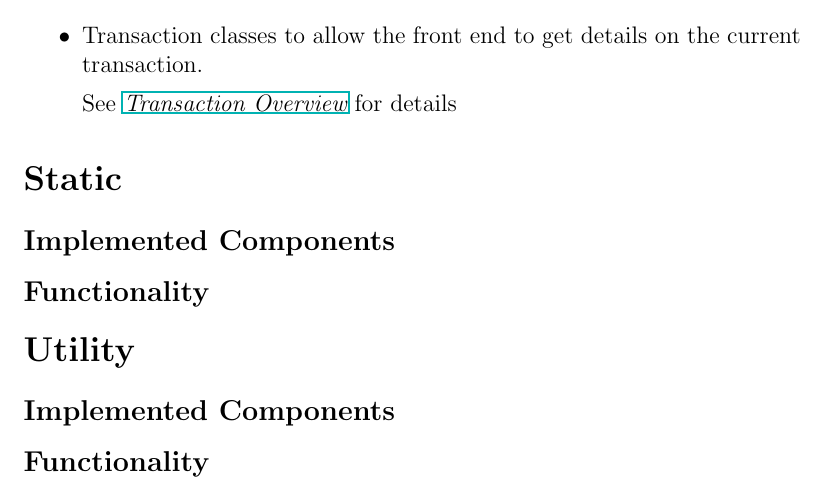
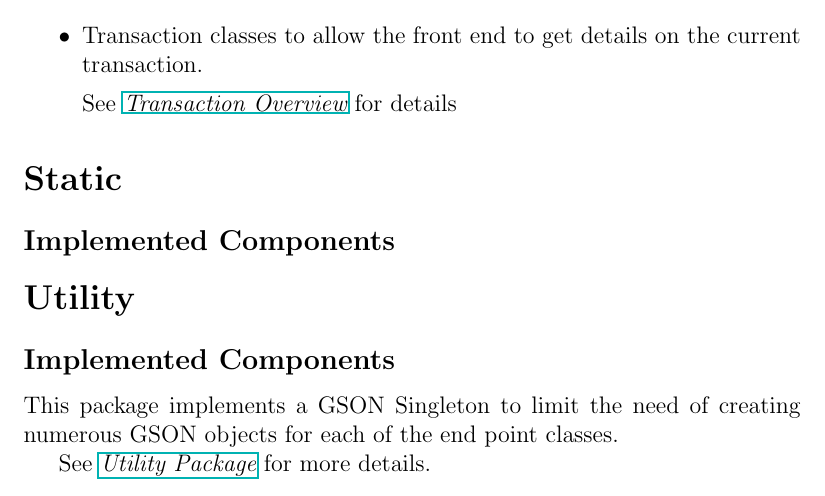
Before and after one commit to andrewnicolalde/Team-Project-Mirror, a LaTeX document (documentation/Report/report.tex): part of page 10 of 13, cut so that both start at the same text. Compiled offline with pdfLaTeX.

Commit message:
Added utilty package details

```diff
--- a/documentation/Report/report.tex
+++ b/documentation/Report/report.tex
@@ -187,11 +187,12 @@ This package contains classes that link the front end to the database.
 
 \section*{Static}\label{sec:static}
 \subsection*{Implemented Components}
-\subsection*{Functionality}
 
 \section*{Utility}\label{sec:util}
 \subsection*{Implemented Components}
-\subsection*{Functionality}
+This package implements a GSON Singleton to limit the need of creating numerous GSON objects for each of the end point classes.
+
+See \textit{\href{run:../JavaDoc/util/package-summary.html}{Utility Package}} for more details.
 
 \chapter*{User Stories}
 \section*{Fully Completed}
```
Also changed, not shown: documentation/Report/report.pdf.
